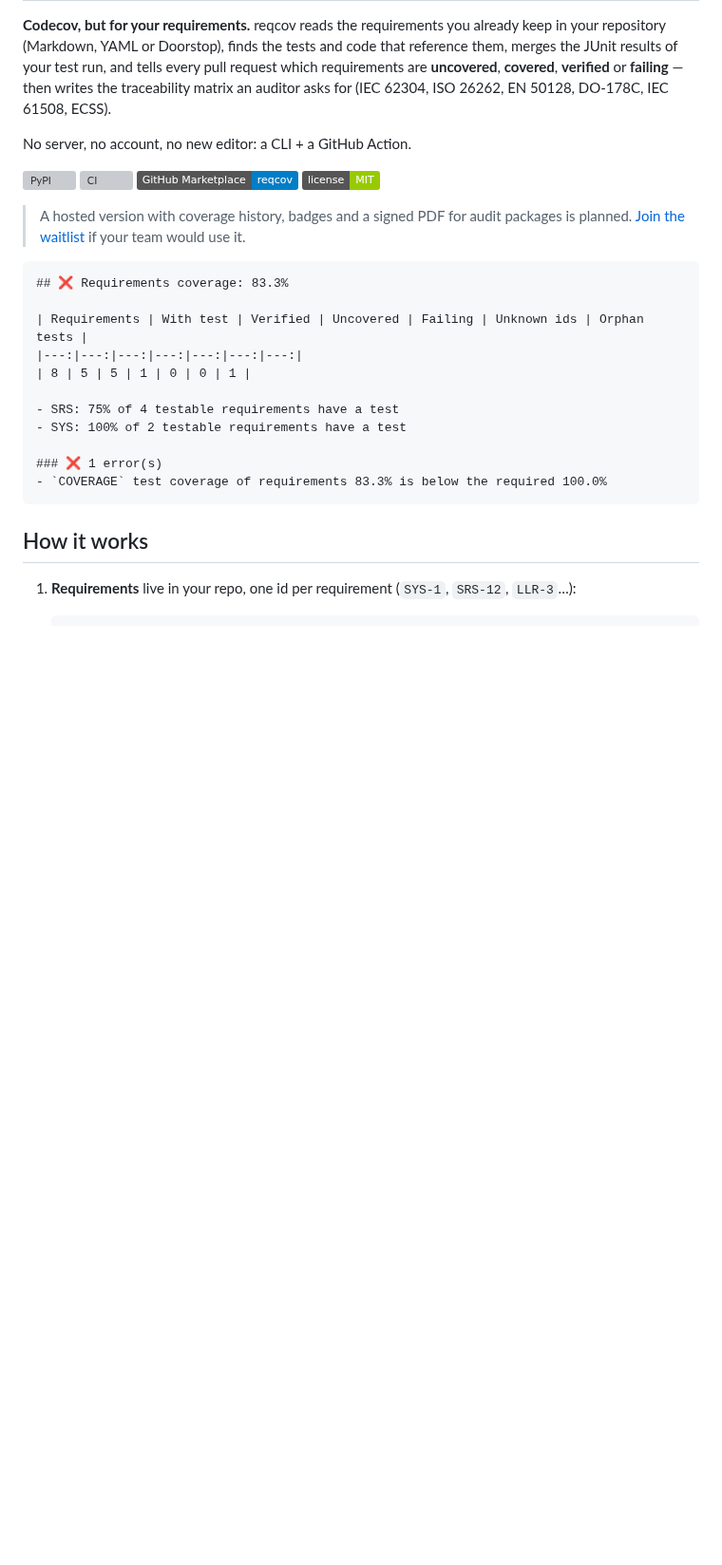
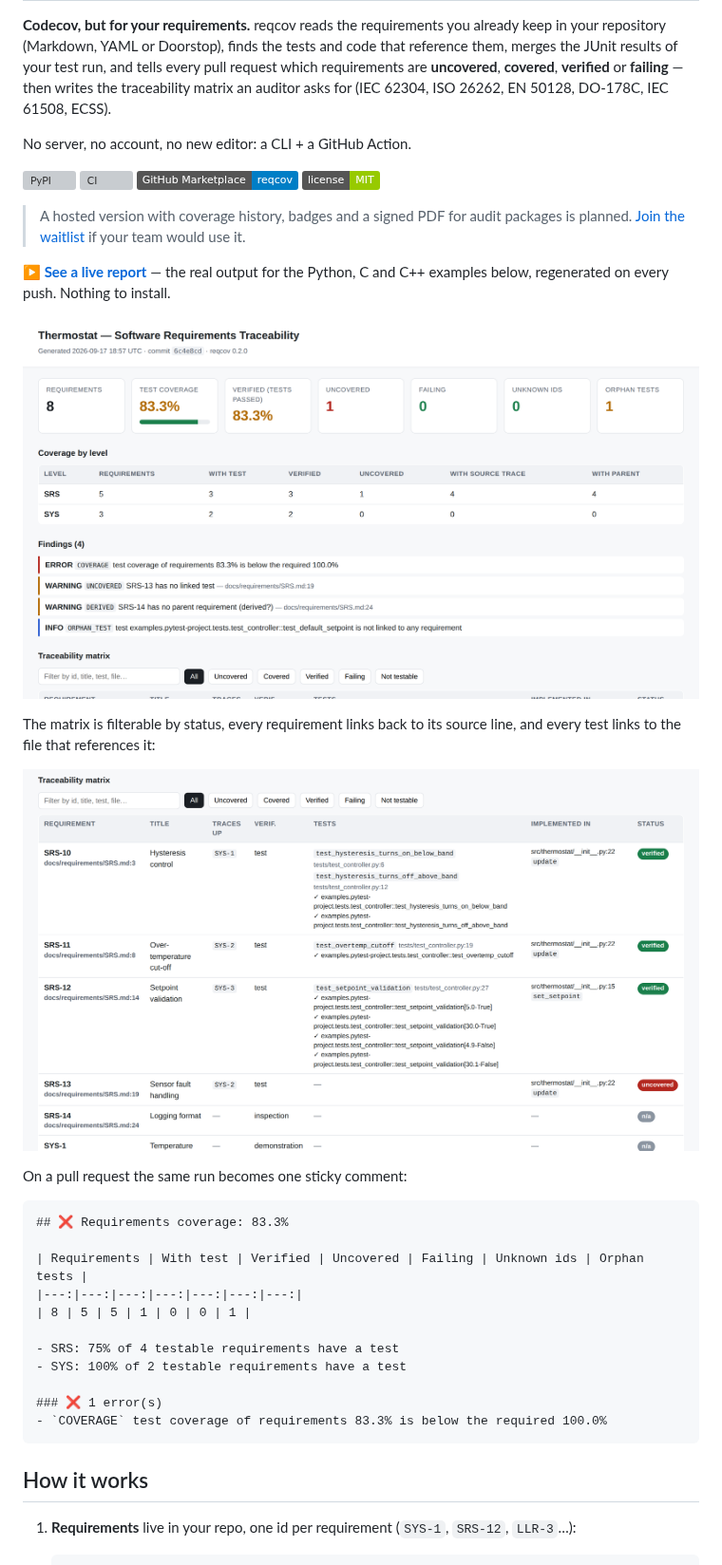
Before and after one commit to Antoine005/reqcov, a Markdown page: README.md, the part around one of its changes. Shown at 95% size. Drawn GitHub-style; pictures changed too: docs/img/report-matrix.png (added), docs/img/report-overview.png (added); badges without logos; blank space fills up the shorter version; grey boxes are pictures that could not be loaded.

````diff
--- a/README.md
+++ b/README.md
@@ -15,6 +15,18 @@ No server, no account, no new editor: a CLI + a GitHub Action.
 
 > A hosted version with coverage history, badges and a signed PDF for audit packages is
 > planned. [Join the waitlist](https://tally.so/r/Me4K28) if your team would use it.
+
+**[▶ See a live report](https://antoine005.github.io/reqcov/)** — the real output for the Python,
+C and C++ examples below, regenerated on every push. Nothing to install.
+
+[![reqcov report overview](docs/img/report-overview.png)](https://antoine005.github.io/reqcov/pytest-project/index.html)
+
+The matrix is filterable by status, every requirement links back to its source line, and every
+test links to the file that references it:
+
+[![reqcov traceability matrix](docs/img/report-matrix.png)](https://antoine005.github.io/reqcov/pytest-project/index.html)
+
+On a pull request the same run becomes one sticky comment:
 
 ```text
 ## ❌ Requirements coverage: 83.3%
````
Also changed, not shown: other parts of README.md (+9 -4 lines), 2 other files.
